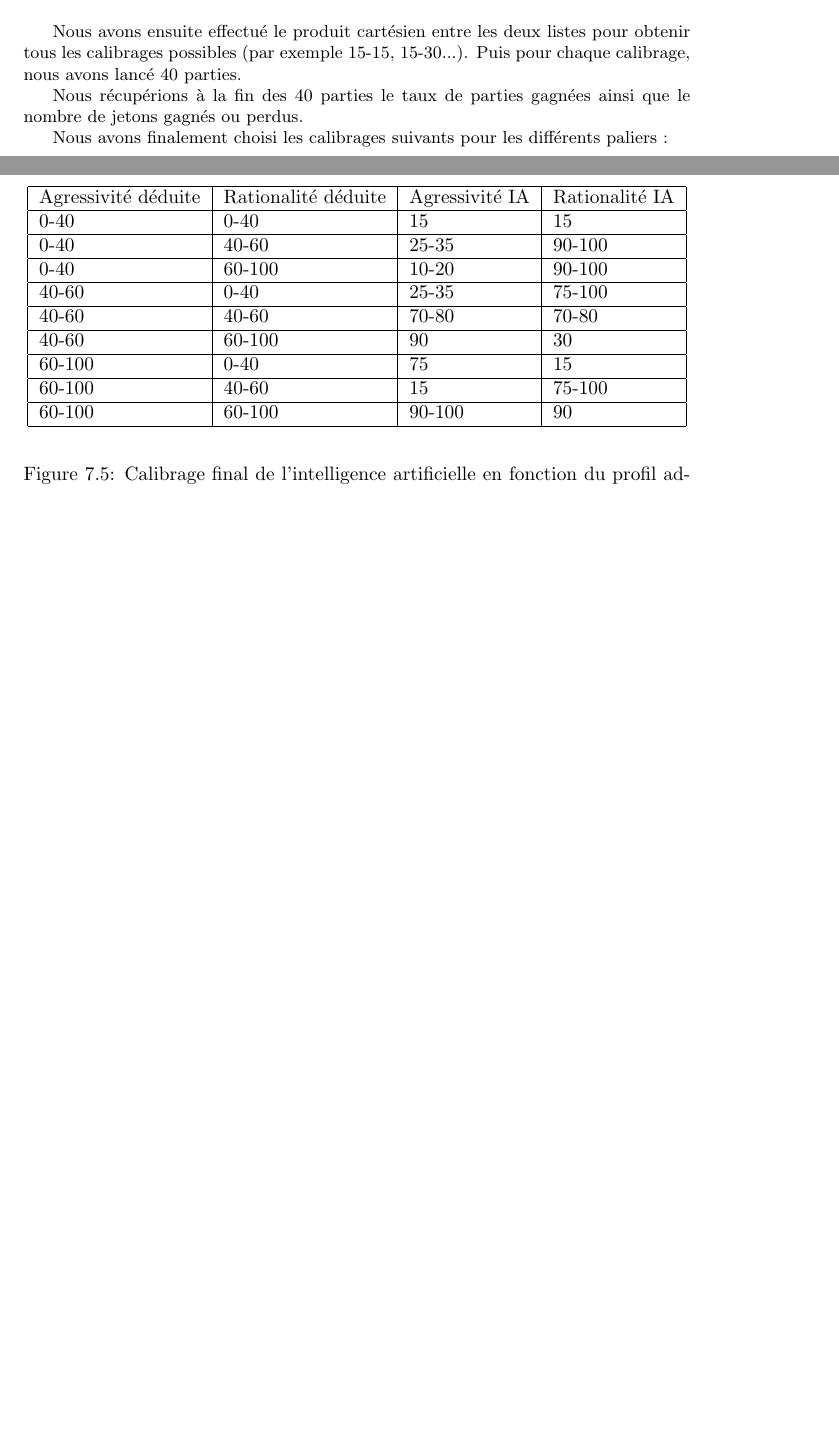
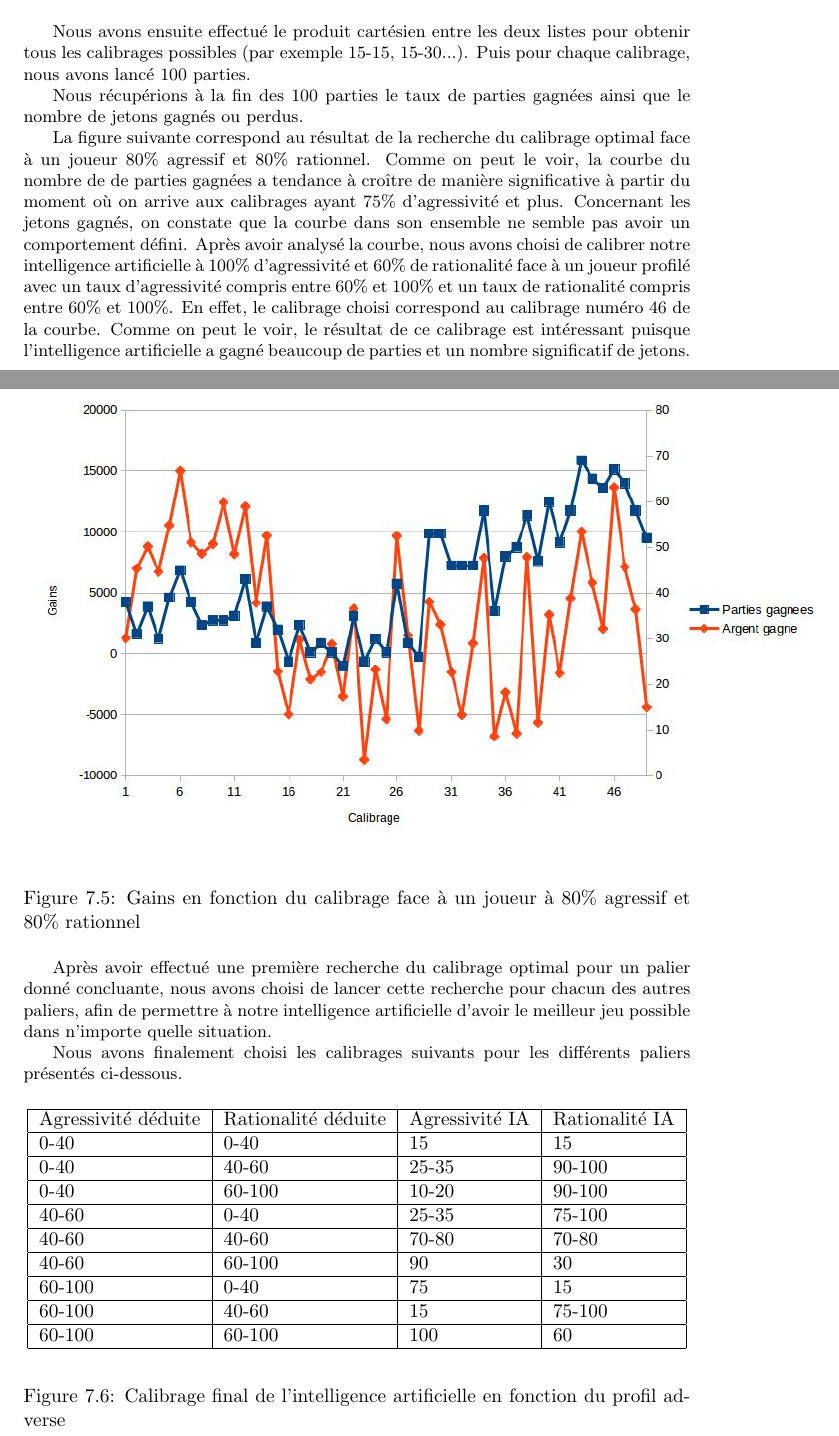
Before and after one commit to Gouga34/TERM1_Poker, a LaTeX document (Rapport/Rapport-Latex/Rapport.tex): two parts of pages 45 and 46 of 54 before the commit and two parts of pages 45 and 46 of 55 after it, joined at a grey line, cut so that both start at the same text, the shorter picture padded with empty space. Compiled offline with pdfLaTeX.

Commit message:
Rapport: 	Recherche du calibrage optimal: 		Ajout coubre recherche calibrages optimaux + explication

```diff
--- a/Rapport/Rapport-Latex/Rapport.tex
+++ b/Rapport/Rapport-Latex/Rapport.tex
@@ -971,15 +973,25 @@ Pour cela, nous avons lancé une série de parties face à un profil donné en f
 \end{center}
 
 
-Nous avons ensuite effectué le produit cartésien entre les deux listes pour obtenir tous les calibrages possibles (par exemple 15-15, 15-30...). Puis pour chaque calibrage, nous avons lancé 40 parties.\par
+Nous avons ensuite effectué le produit cartésien entre les deux listes pour obtenir tous les calibrages possibles (par exemple 15-15, 15-30...). Puis pour chaque calibrage, nous avons lancé 100 parties.\par
 
-Nous récupérions à la fin des 40 parties le taux de parties gagnées ainsi que le nombre de jetons gagnés ou perdus.
+Nous récupérions à la fin des 100 parties le taux de parties gagnées ainsi que le nombre de jetons gagnés ou perdus.
 
-%%% TODO : Mettre courbe et l'expliquer
-%%			Pour ça, lancer un test plus grand?
-%%%
+La figure suivante correspond au résultat de la recherche du calibrage optimal face à un joueur 80\% agressif et 80\% rationnel. Comme on peut le voir, la courbe du nombre de de parties gagnées a tendance à croître de manière significative à partir du moment où on arrive aux calibrages ayant 75\% d'agressivité et plus. Concernant les jetons gagnés, on constate que la courbe dans son ensemble ne semble pas avoir un comportement défini. Après avoir analysé la courbe, nous avons choisi de calibrer notre intelligence artificielle à 100\% d'agressivité et 60\% de rationalité face à un joueur profilé avec un taux d'agressivité compris entre 60\% et 100\% et un taux de rationalité compris entre 60\% et 100\%. En effet, le calibrage choisi correspond au calibrage numéro 46 de la courbe. Comme on peut le voir, le résultat de ce calibrage est intéressant puisque l'intelligence artificielle a gagné beaucoup de parties et un nombre significatif de jetons.\par
 
-Nous avons finalement choisi les calibrages suivants pour les différents paliers :
+
+%%Comparaison entre résultats nouveaux calibrages et anciens calibrages.
+\begin{figure}[H]
+	\begin{center}
+		\includegraphics[scale=0.5]{./imagesRapport/rechercheCalibrageOptimal8080.jpg}
+	\end{center}
+	\caption{Gains en fonction du calibrage face à un joueur à 80\% agressif et 80\% rationnel}
+\end{figure}
+
+
+Après avoir effectué une première recherche du calibrage optimal pour un palier donné concluante, nous avons choisi de lancer cette recherche pour chacun des autres paliers, afin de permettre à notre intelligence artificielle d'avoir le meilleur jeu possible dans n'importe quelle situation.\par
+
+Nous avons finalement choisi les calibrages suivants pour les différents paliers présentés ci-dessous.
 
 \begin{figure}[H]
 \begin{center}
@@ -1003,14 +1015,14 @@ Agressivité déduite &	Rationalité déduite &	Agressivité IA & 	Rationalité
 \hline
 60-100 & 	40-60 &	15 & 	75-100\\
 \hline
-60-100 &	 60-100 &	90-100 &	90\\
+60-100 &	 60-100 &	100 &	60\\
 \hline
 \end{tabular}
 \end{center}
 \caption{Calibrage final de l'intelligence artificielle en fonction du profil adverse}
 \end{figure}
 
-
+%%%%%%%%%%%%TODO reprendre avec les nouveaux résultats %%%%%%%%%%%%%%%%%%%%%%%%%%%%%%%%%%%%
 %%Comparaison entre résultats nouveaux calibrages et anciens calibrages.
 \begin{figure}[H]
 	\begin{center}
```
Also changed, not shown: Rapport/Rapport-Latex/Rapport.pdf, Rapport/Rapport-Latex/imagesRapport/rechercheCalibrageOptimal8080.jpg (added), Rapport/Rapport-Latex/Rapport.tex (6 more changed lines), 3 other files.
